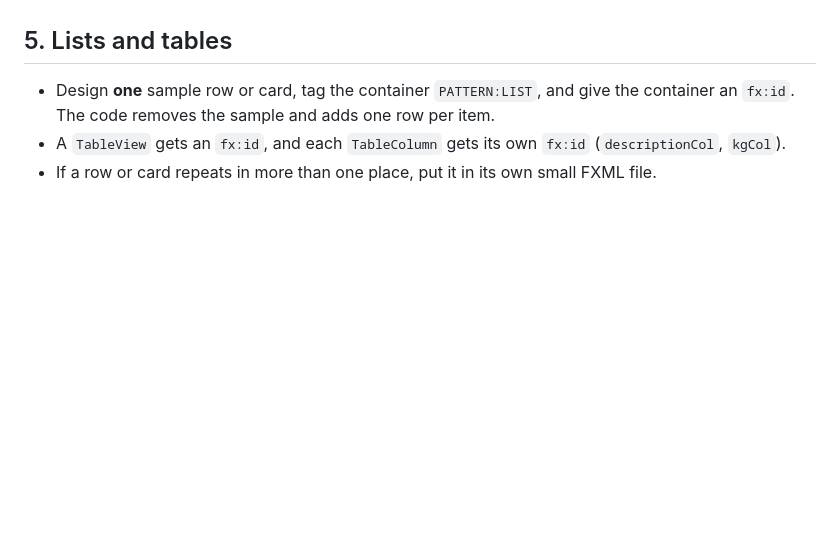
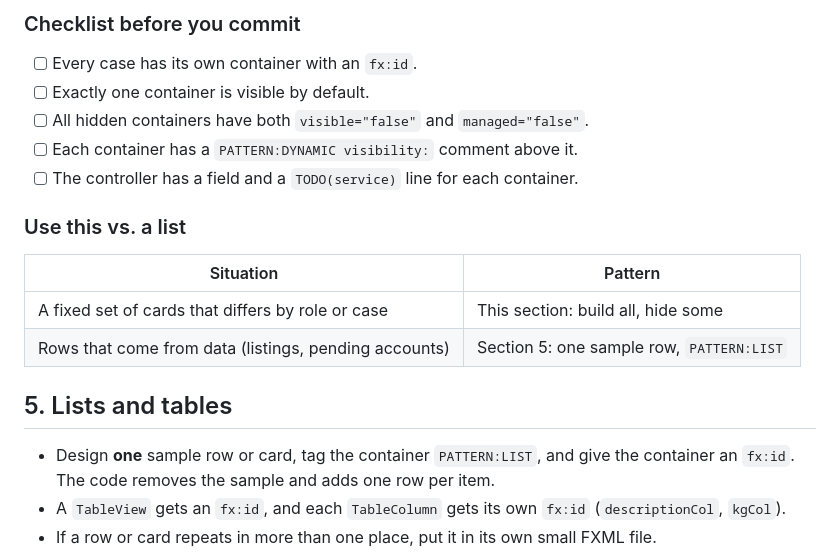
Before and after one commit to Az-Zav/ANIPLATO, a Markdown page: docs/FXML-GUIDE.md, the part around one of its changes. GitHub-like rendering; blank space fills up the shorter version.

Commit message:
updated fxml guide

```diff
--- a/docs/FXML-GUIDE.md
+++ b/docs/FXML-GUIDE.md
@@ -126,3 +197,17 @@ When a screen shows different sections for different cases, build every section,
+### Checklist before you commit
+
+- [ ] Every case has its own container with an `fx:id`.
+- [ ] Exactly one container is visible by default.
+- [ ] All hidden containers have both `visible="false"` and `managed="false"`.
+- [ ] Each container has a `PATTERN:DYNAMIC visibility:` comment above it.
+- [ ] The controller has a field and a `TODO(service)` line for each container.
+
+### Use this vs. a list
+
+| Situation | Pattern |
+|---|---|
+| A fixed set of cards that differs by role or case | This section: build all, hide some |
+| Rows that come from data (listings, pending accounts) | Section 5: one sample row, `PATTERN:LIST` |
 
 ## 5. Lists and tables
 
```
Also changed, not shown: other parts of docs/FXML-GUIDE.md (+71 -0 lines).
